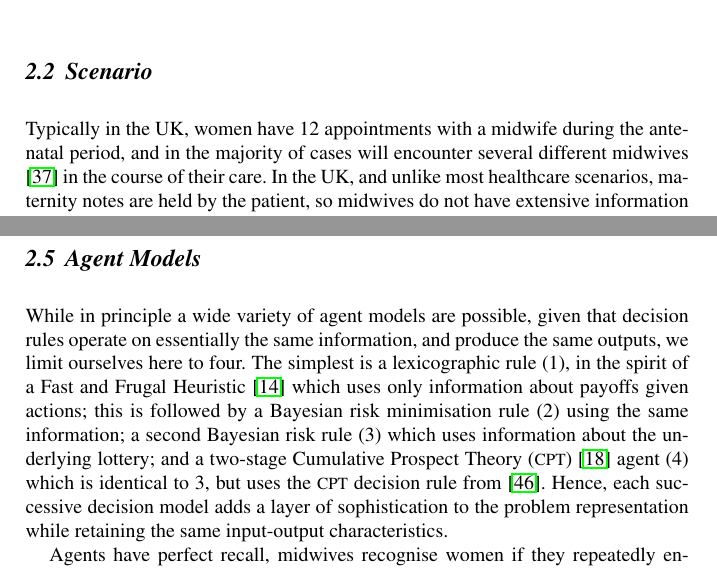
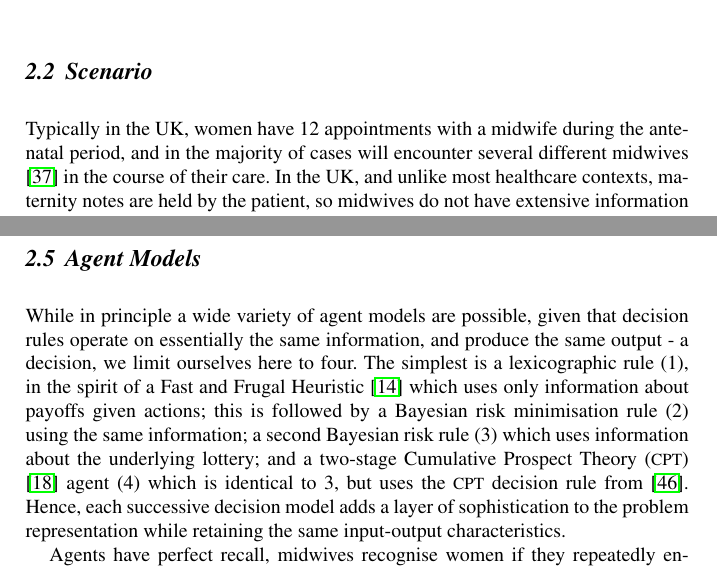
Before and after one commit to greenape/disclosure-article, a LaTeX thesis (disclosure_game.tex, which reads Model.tex, agent_models.tex): two parts of pages 4 and 8 of 41, joined at a grey line, cut so that both start at the same text. Compiled offline with pdfLaTeX.

Commit message:
scenarios - contexts
clarify that we mean ‘decisions’ by same outputs

```diff
--- a/Model.tex
+++ b/Model.tex
@@ -19,7 +19,7 @@ These decision problems may then form the basis of an agent model, where agents
 \subsection{Scenario}
 \label{sec:scenario}
 
-Typically in the UK, women have 12 appointments with a midwife during the antenatal period, and in the majority of cases will encounter several different midwives \citep{Redshaw2014} in the course of their care. In the UK, and unlike most healthcare scenarios, maternity notes are held by the patient, so midwives do not have extensive information prior to an appointment unless they have encountered the woman previously. Maternity notes are not generally linked to extra-departmental records, meaning that a history of alcohol related admissions to another service may remain unknown unless revealed by the woman.
+Typically in the UK, women have 12 appointments with a midwife during the antenatal period, and in the majority of cases will encounter several different midwives \citep{Redshaw2014} in the course of their care. In the UK, and unlike most healthcare contexts, maternity notes are held by the patient, so midwives do not have extensive information prior to an appointment unless they have encountered the woman previously. Maternity notes are not generally linked to extra-departmental records, meaning that a history of alcohol related admissions to another service may remain unknown unless revealed by the woman.
 
 According to NICE guidance \citep{NICE2010a,NICE2010} the issue of substance misuse should be raised at the initial booking appointment, followed by subsequent action if a concern is raised is at the discretion of the midwife. This may take the form of specific guidance to reduce intake, or if deemed necessary a referral to a specialist midwife and relevant interdisciplinary team. On alcohol consumption, policy regarding how to determine the level of consumption is at the time of writing generally at the level of local health authority, hospital trust, or according to the best judgement of the individual midwife, with no guidance provided by NICE. This commonly takes the form of average units per week, but may include \ac{T-ACE}\footnote{The \ac{T-ACE} is a four question screening test for alcohol misuse intended specifically for use with pregnant women.} \citep{Sokol1989863} and similar measures.
 
--- a/agent_models.tex
+++ b/agent_models.tex
@@ -9,7 +9,7 @@
 %		properly explain dirichlet priors
 % How about comparing the decision problem representation for the agent types?
 
-While in principle a wide variety of agent models are possible, given that decision rules operate on essentially the same information, and produce the same outputs, we limit ourselves here to four. The simplest is a lexicographic rule (1), in the spirit of a \acl{FFH} \citep{Gigerenzer2004} which uses only information about payoffs given actions; this is followed by a Bayesian risk minimisation rule (2) using the same information; a second Bayesian risk rule (3) which uses information about the underlying lottery; and a two-stage \ac{CPT} \citep{Hau2008} agent (4) which is identical to 3, but uses the \ac{CPT} decision rule from \cite{Tversky1992}. Hence, each successive decision model adds a layer of sophistication to the problem representation while retaining the same input-output characteristics.
+While in principle a wide variety of agent models are possible, given that decision rules operate on essentially the same information, and produce the same output - a decision, we limit ourselves here to four. The simplest is a lexicographic rule (1), in the spirit of a \acl{FFH} \citep{Gigerenzer2004} which uses only information about payoffs given actions; this is followed by a Bayesian risk minimisation rule (2) using the same information; a second Bayesian risk rule (3) which uses information about the underlying lottery; and a two-stage \ac{CPT} \citep{Hau2008} agent (4) which is identical to 3, but uses the \ac{CPT} decision rule from \cite{Tversky1992}. Hence, each successive decision model adds a layer of sophistication to the problem representation while retaining the same input-output characteristics.
 
 Agents have perfect recall, midwives recognise women if they repeatedly encounter them, making use of new information for retrospective updates. However, all four agent models make decisions `as-if' they were always facing a new \enquote{opponent}.
 
```
